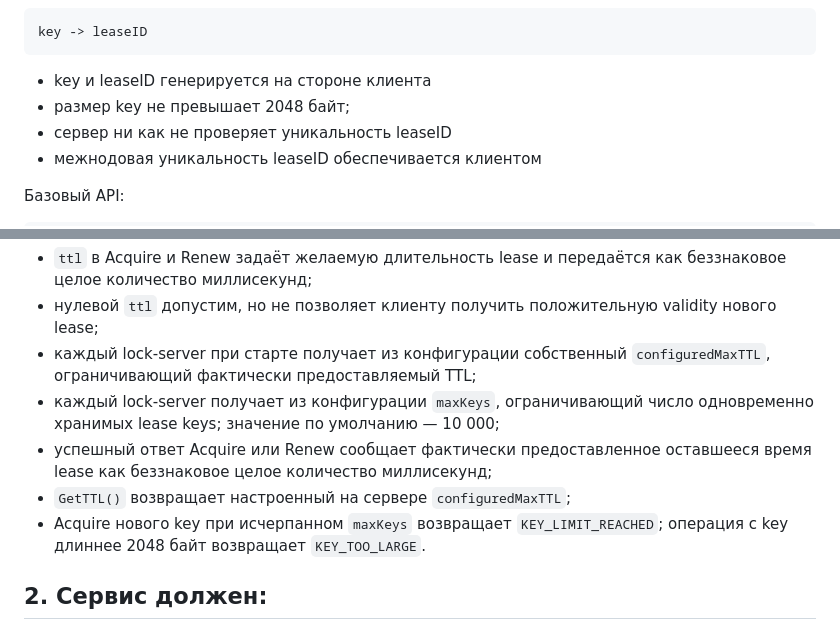
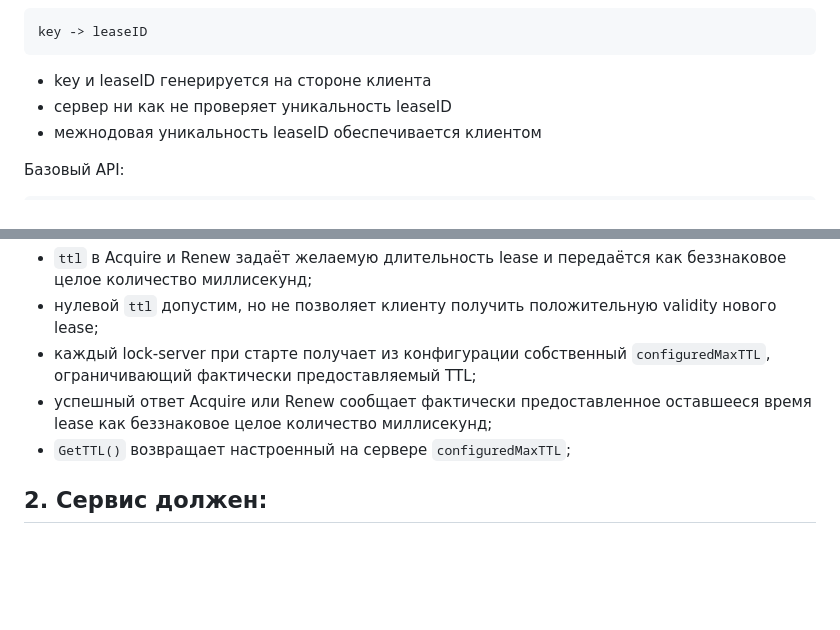
Before and after one commit to udovenkoav1981/RedLease, a Markdown page: Requirements.md, 2 parts joined by grey strips. Rendered like a GitHub page; blank space fills up the shorter version.

Commit message:
убрал тех подробности

````diff
--- a/Requirements.md
+++ b/Requirements.md
@@ -22,7 +22,6 @@ key -> leaseID
 ```
 
 - key и leaseID генерируется на стороне клиента
-- размер key не превышает 2048 байт;
 - сервер ни как не проверяет уникальность leaseID
 - межнодовая уникальность leaseID обеспечивается клиентом
 
@@ -41,14 +40,9 @@ GetTTL()
   validity нового lease;
 - каждый lock-server при старте получает из конфигурации собственный
   `configuredMaxTTL`, ограничивающий фактически предоставляемый TTL;
-- каждый lock-server получает из конфигурации `maxKeys`, ограничивающий число
-  одновременно хранимых lease keys; значение по умолчанию — 10 000;
 - успешный ответ Acquire или Renew сообщает фактически предоставленное
   оставшееся время lease как беззнаковое целое количество миллисекунд;
 - `GetTTL()` возвращает настроенный на сервере `configuredMaxTTL`;
-- Acquire нового key при исчерпанном `maxKeys` возвращает
-  `KEY_LIMIT_REACHED`; операция с key длиннее 2048 байт возвращает
-  `KEY_TOO_LARGE`.
 
 
 ## 2. Сервис должен:
````
